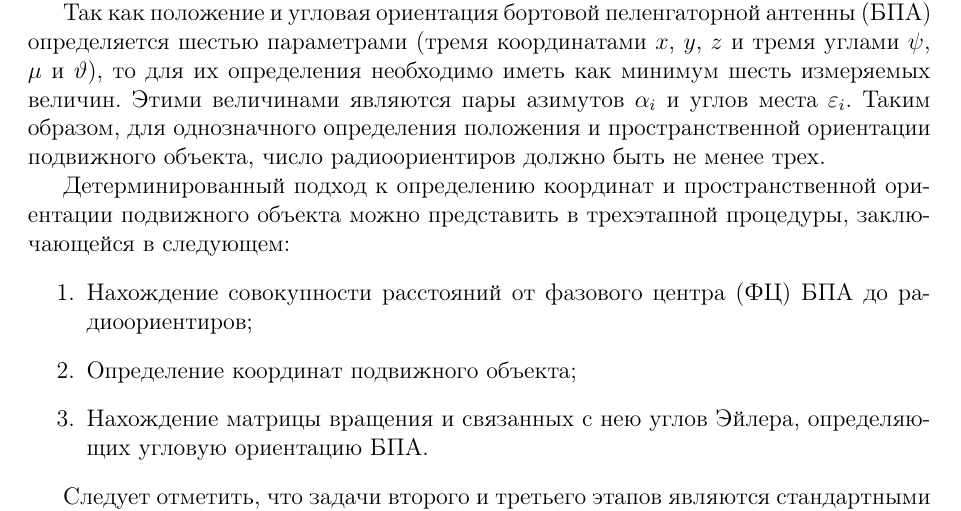
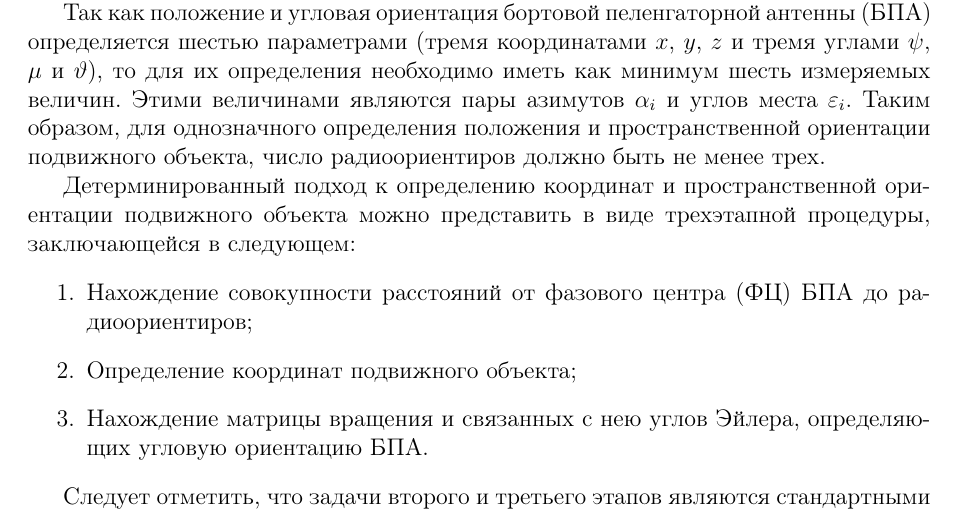
Before and after one commit to Morozov-5F/masters-sources, a LaTeX paper (articles/conference/main.tex): part of page 2 of 6, cut so that both start at the same text. Compiled offline with pdfLaTeX.

Commit message:
Fix typos in conference article

```diff
--- a/articles/conference/main.tex
+++ b/articles/conference/main.tex
@@ -70,7 +70,7 @@ $\varepsilon_i$. Таким образом, для однозначного оп
 объекта, число радиоориентиров должно быть не менее трех.
 
 Детерминированный подход к определению координат и пространственной ориентации подвижного объекта можно представить
-в трехэтапной процедуры, заключающейся в следующем:
+в виде трехэтапной процедуры, заключающейся в следующем:
 \begin{enumerate}
     \item Нахождение совокупности расстояний от фазового центра (ФЦ) БПА до радиоориентиров;
     \item Определение координат подвижного объекта;
```
Also changed, not shown: articles/conference/main.pdf.
